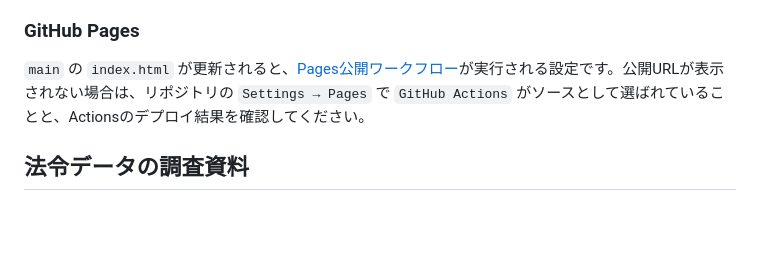
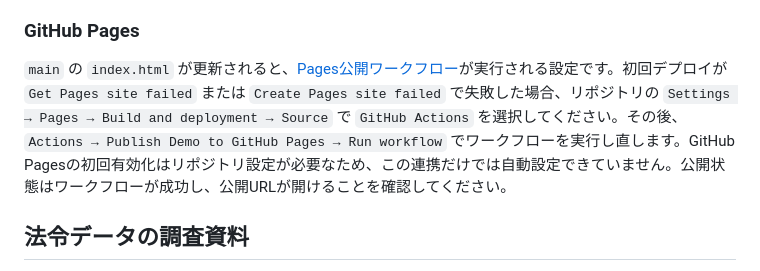
Before and after one commit to marimutukisinnmu-rgb/syakaigame, a Markdown page: README.md, the part around the change. Rendered like a GitHub page; blank space fills up the shorter version.

Commit message:
Clarify initial Pages enablement and rerun steps

```diff
--- a/README.md
+++ b/README.md
@@ -41,7 +41,7 @@
 
 ### GitHub Pages
 
-`main` の `index.html` が更新されると、[Pages公開ワークフロー](https://github.com/marimutukisinnmu-rgb/syakaigame/blob/main/.github/workflows/deploy-pages.yml)が実行される設定です。公開URLが表示されない場合は、リポジトリの `Settings → Pages` で `GitHub Actions` がソースとして選ばれていることと、Actionsのデプロイ結果を確認してください。
+`main` の `index.html` が更新されると、[Pages公開ワークフロー](https://github.com/marimutukisinnmu-rgb/syakaigame/blob/main/.github/workflows/deploy-pages.yml)が実行される設定です。初回デプロイが `Get Pages site failed` または `Create Pages site failed` で失敗した場合、リポジトリの `Settings → Pages → Build and deployment → Source` で `GitHub Actions` を選択してください。その後、`Actions → Publish Demo to GitHub Pages → Run workflow` でワークフローを実行し直します。GitHub Pagesの初回有効化はリポジトリ設定が必要なため、この連携だけでは自動設定できていません。公開状態はワークフローが成功し、公開URLが開けることを確認してください。
 
 ## 法令データの調査資料
 
```
